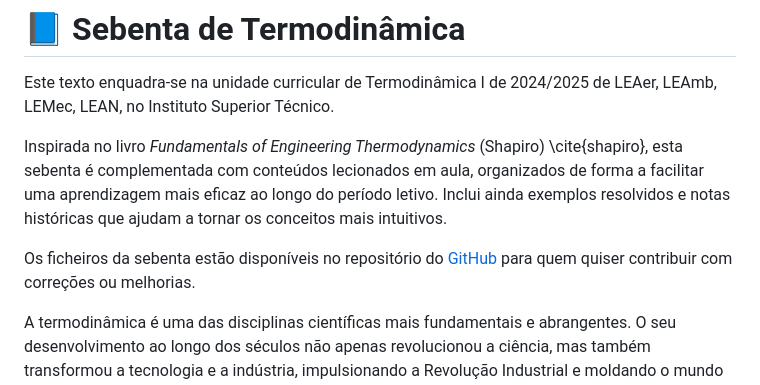
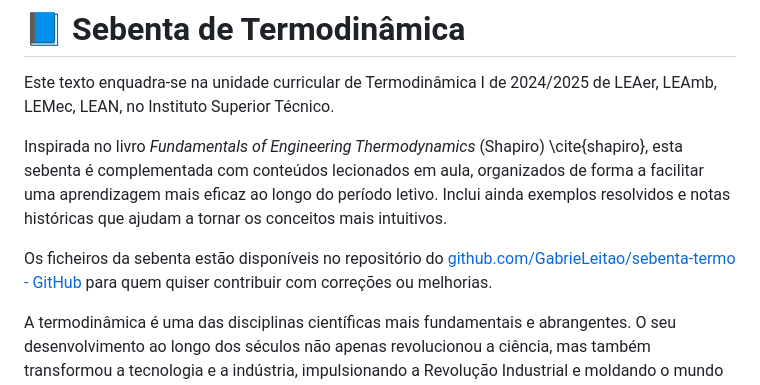
Before and after one commit to GabrieLeitao/sebenta-termo, a Markdown page: README.md, the part around the change. Rendered like a GitHub page.

```diff
--- a/README.md
+++ b/README.md
@@ -4,7 +4,7 @@ Este texto enquadra-se na unidade curricular de Termodinâmica I de 2024/2025 de
 
 Inspirada no livro *Fundamentals of Engineering Thermodynamics* (Shapiro) \cite{shapiro}, esta sebenta é complementada com conteúdos lecionados em aula, organizados de forma a facilitar uma aprendizagem mais eficaz ao longo do período letivo. Inclui ainda exemplos resolvidos e notas históricas que ajudam a tornar os conceitos mais intuitivos.
 
-Os ficheiros da sebenta estão disponíveis no repositório do [GitHub](https://github.com/GabrieLeitao/sebenta-termo) para quem quiser contribuir com correções ou melhorias.
+Os ficheiros da sebenta estão disponíveis no repositório do [github.com/GabrieLeitao/sebenta-termo - GitHub](https://github.com/GabrieLeitao/sebenta-termo) para quem quiser contribuir com correções ou melhorias.
 
 A termodinâmica é uma das disciplinas científicas mais fundamentais e abrangentes. O seu desenvolvimento ao longo dos séculos não apenas revolucionou a ciência, mas também transformou a tecnologia e a indústria, impulsionando a Revolução Industrial e moldando o mundo moderno.
 
```
